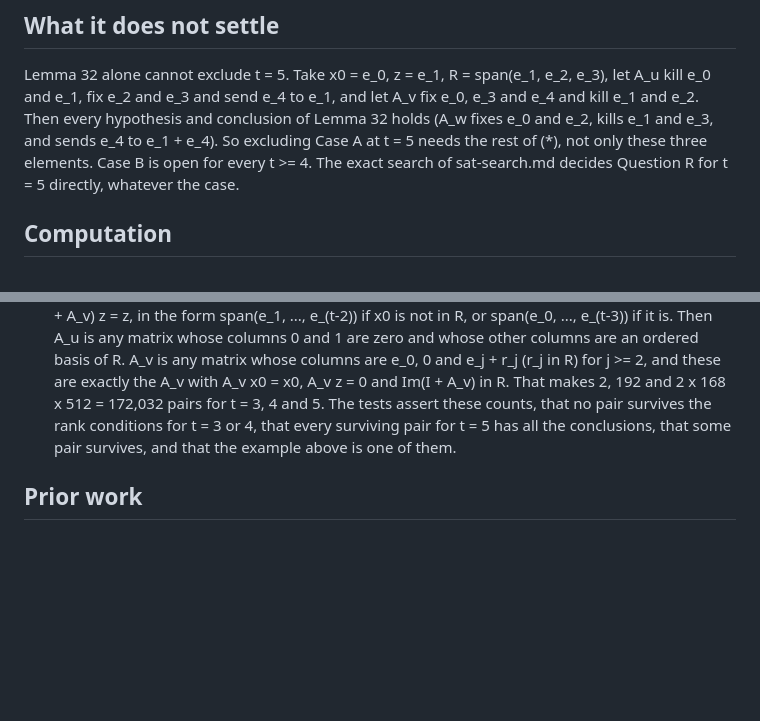
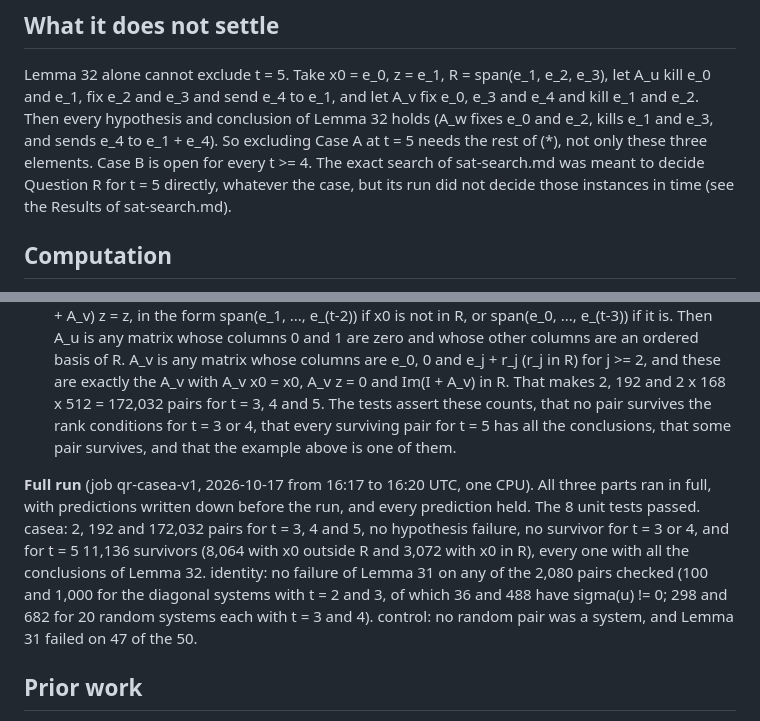
Before and after one commit to munimtechnologies/kakeya-small-fields, a Markdown page: notes/question-r.md, 2 parts joined by grey strips. GitHub-like rendering; blank space fills up the shorter version.

```diff
--- a/notes/question-r.md
+++ b/notes/question-r.md
@@ -98,8 +98,9 @@ Lemma 32 alone cannot exclude t = 5. Take x0 = e_0, z = e_1, R = span(e_1, e_2,
 and e_1, fix e_2 and e_3 and send e_4 to e_1, and let A_v fix e_0, e_3 and e_4 and kill e_1 and e_2.
 Then every hypothesis and conclusion of Lemma 32 holds (A_w fixes e_0 and e_2, kills e_1 and e_3, and
 sends e_4 to e_1 + e_4). So excluding Case A at t = 5 needs the rest of (*), not only these three
-elements. Case B is open for every t >= 4. The exact search of sat-search.md decides Question R for
-t = 5 directly, whatever the case.
+elements. Case B is open for every t >= 4. The exact search of sat-search.md was meant to decide
+Question R for t = 5 directly, whatever the case, but its run did not decide those instances in
+time (see the Results of sat-search.md).
 
 ## Computation
 
@@ -121,6 +122,15 @@ reduced versions of each.
   survives the rank conditions for t = 3 or 4, that every surviving pair for t = 5 has all the
   conclusions, that some pair survives, and that the example above is one of them.
 
+**Full run** (job qr-casea-v1, 2026-10-17 from 16:17 to 16:20 UTC, one CPU). All three parts ran
+in full, with predictions written down before the run, and every prediction held. The 8 unit tests
+passed. casea: 2, 192 and 172,032 pairs for t = 3, 4 and 5, no hypothesis failure, no survivor for
+t = 3 or 4, and for t = 5 11,136 survivors (8,064 with x0 outside R and 3,072 with x0 in R), every
+one with all the conclusions of Lemma 32. identity: no failure of Lemma 31 on any of the 2,080 pairs
+checked (100 and 1,000 for the diagonal systems with t = 2 and 3, of which 36 and 488 have
+sigma(u) != 0; 298 and 682 for 20 random systems each with t = 3 and 4). control: no random pair was
+a system, and Lemma 31 failed on 47 of the 50.
+
 ## Prior work
 
 As for rank-restriction.md: searches on 2026-10-15 to 2026-10-17 found nothing on the identity (*),
```
Also changed, not shown: notes/sat-search.md (+40 -10 lines), notes/tight-cases.md (+10 -0 lines).
